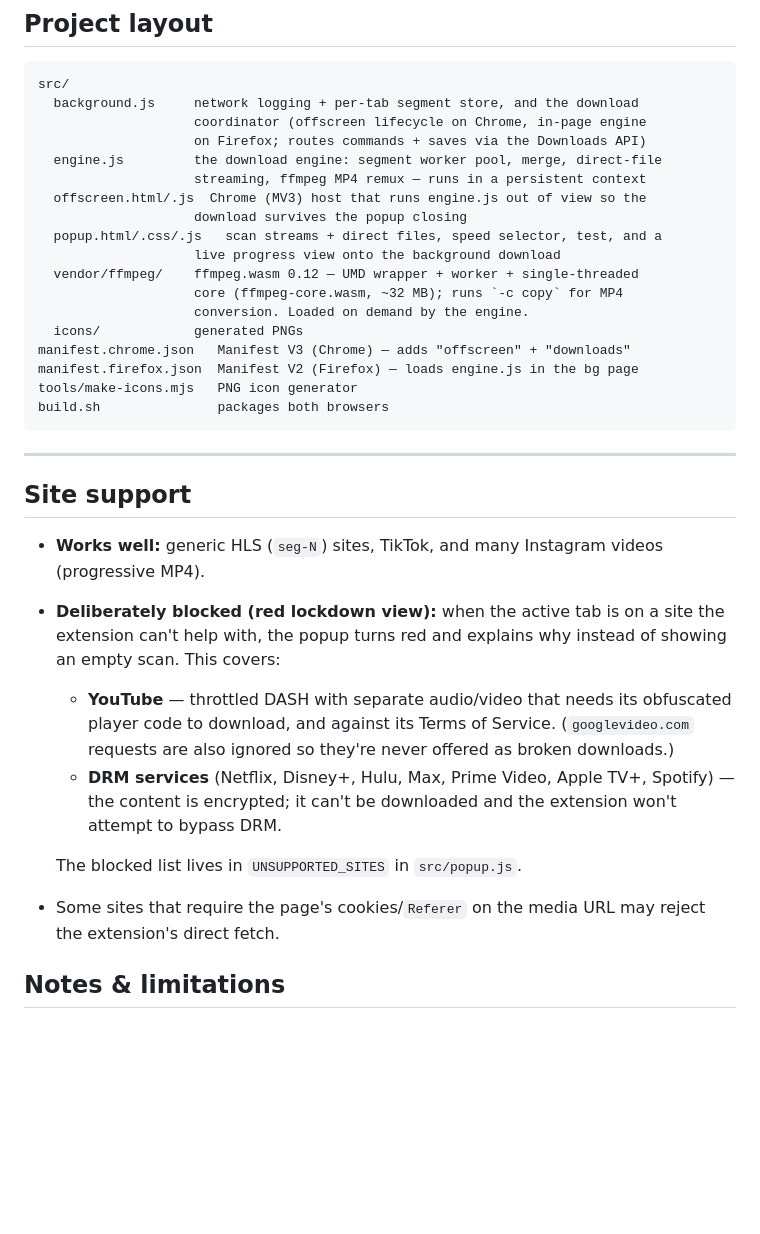
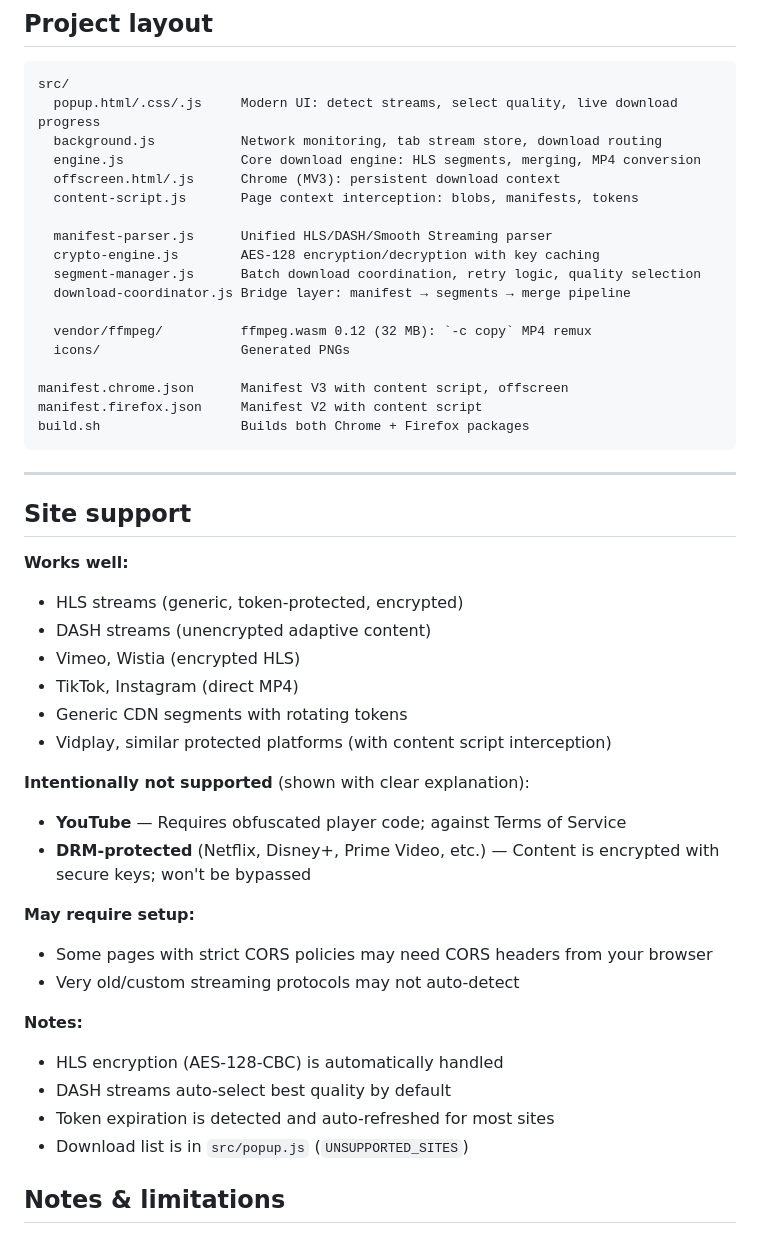
Before and after one commit to GuyThatLivesAndCodes/adaptive-video-downloader, a Markdown page: README.md, the part around one of its changes. Drawn GitHub-style; blank space fills up the shorter version.

````diff
--- a/README.md
+++ b/README.md
@@ -122,45 +120,50 @@ artifacts (`adaptive-video-downloader-chrome` and
 
 ```
 src/
-  background.js     network logging + per-tab segment store, and the download
-                    coordinator (offscreen lifecycle on Chrome, in-page engine
-                    on Firefox; routes commands + saves via the Downloads API)
-  engine.js         the download engine: segment worker pool, merge, direct-file
-                    streaming, ffmpeg MP4 remux — runs in a persistent context
-  offscreen.html/.js  Chrome (MV3) host that runs engine.js out of view so the
-                    download survives the popup closing
-  popup.html/.css/.js   scan streams + direct files, speed selector, test, and a
-                    live progress view onto the background download
-  vendor/ffmpeg/    ffmpeg.wasm 0.12 — UMD wrapper + worker + single-threaded
-                    core (ffmpeg-core.wasm, ~32 MB); runs `-c copy` for MP4
-                    conversion. Loaded on demand by the engine.
-  icons/            generated PNGs
-manifest.chrome.json   Manifest V3 (Chrome) — adds "offscreen" + "downloads"
-manifest.firefox.json  Manifest V2 (Firefox) — loads engine.js in the bg page
-tools/make-icons.mjs   PNG icon generator
-build.sh               packages both browsers
+  popup.html/.css/.js     Modern UI: detect streams, select quality, live download progress
+  background.js           Network monitoring, tab stream store, download routing
+  engine.js               Core download engine: HLS segments, merging, MP4 conversion
+  offscreen.html/.js      Chrome (MV3): persistent download context
+  content-script.js       Page context interception: blobs, manifests, tokens
+
+  manifest-parser.js      Unified HLS/DASH/Smooth Streaming parser
+  crypto-engine.js        AES-128 encryption/decryption with key caching
+  segment-manager.js      Batch download coordination, retry logic, quality selection
+  download-coordinator.js Bridge layer: manifest → segments → merge pipeline
+
+  vendor/ffmpeg/          ffmpeg.wasm 0.12 (32 MB): `-c copy` MP4 remux
+  icons/                  Generated PNGs
+
+manifest.chrome.json      Manifest V3 with content script, offscreen
+manifest.firefox.json     Manifest V2 with content script
+build.sh                  Builds both Chrome + Firefox packages
 ```
 
 ---
 
 ## Site support
 
-- **Works well:** generic HLS (`seg-N`) sites, TikTok, and many Instagram videos
-  (progressive MP4).
-- **Deliberately blocked (red lockdown view):** when the active tab is on a site
-  the extension can't help with, the popup turns red and explains why instead of
-  showing an empty scan. This covers:
-  - **YouTube** — throttled DASH with separate audio/video that needs its
-    obfuscated player code to download, and against its Terms of Service.
-    (`googlevideo.com` requests are also ignored so they're never offered as
-    broken downloads.)
-  - **DRM services** (Netflix, Disney+, Hulu, Max, Prime Video, Apple TV+,
-    Spotify) — the content is encrypted; it can't be downloaded and the
-    extension won't attempt to bypass DRM.
+**Works well:**
+- HLS streams (generic, token-protected, encrypted)
+- DASH streams (unencrypted adaptive content)
+- Vimeo, Wistia (encrypted HLS)
+- TikTok, Instagram (direct MP4)
+- Generic CDN segments with rotating tokens
+- Vidplay, similar protected platforms (with content script interception)
 
-  The blocked list lives in `UNSUPPORTED_SITES` in `src/popup.js`.
-- Some sites that require the page's cookies/`Referer` on the media URL may
-  reject the extension's direct fetch.
+**Intentionally not supported** (shown with clear explanation):
+- **YouTube** — Requires obfuscated player code; against Terms of Service
+- **DRM-protected** (Netflix, Disney+, Prime Video, etc.) — Content is encrypted with secure keys; won't be bypassed
+
+**May require setup:**
+- Some pages with strict CORS policies may need CORS headers from your browser
+- Very old/custom streaming protocols may not auto-detect
+
+**Notes:**
+- HLS encryption (AES-128-CBC) is automatically handled
+- DASH streams auto-select best quality by default
+- Token expiration is detected and auto-refreshed for most sites
+- Download list is in `src/popup.js` (`UNSUPPORTED_SITES`)
 
 ## Notes & limitations
 
````
Also changed, not shown: other parts of README.md (+50 -52 lines).
